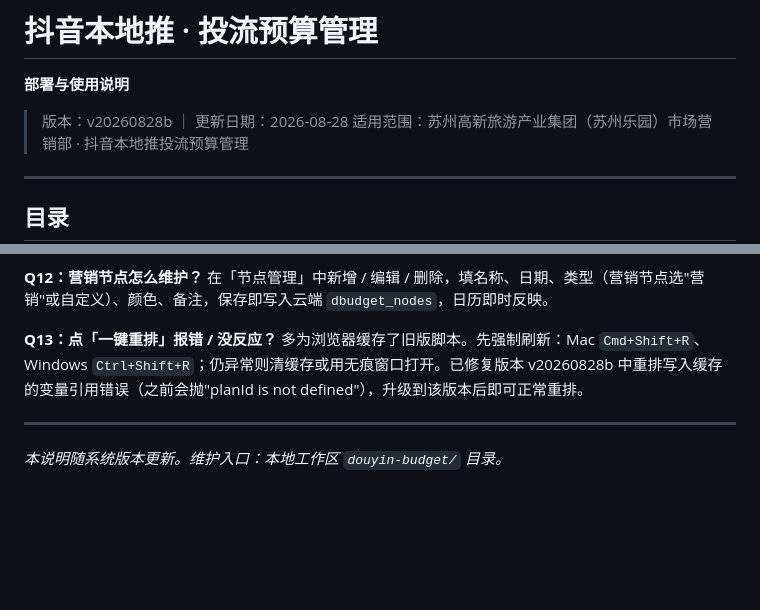
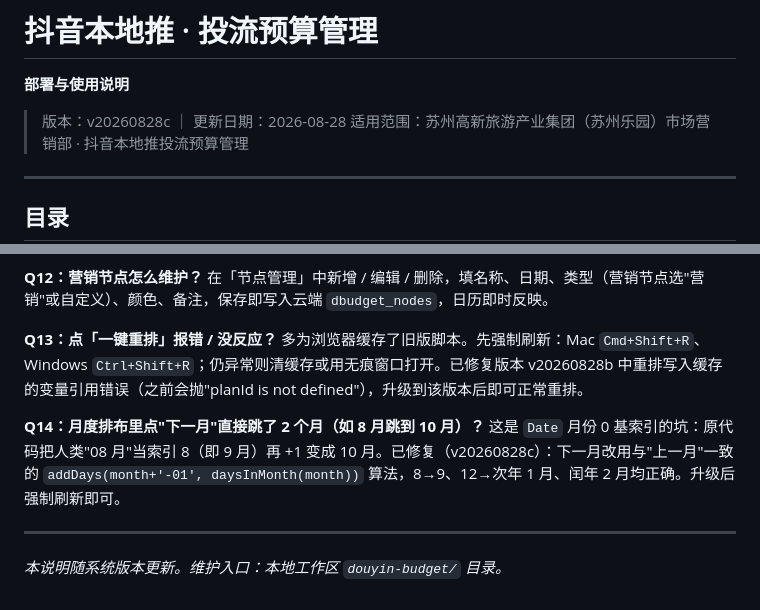
Before and after one commit to ershisiyuanyang/suzhou-leyuan, a Markdown page: douyin-budget/部署与使用说明.md, 2 parts joined by grey strips. Rendered like a GitHub page; blank space fills up the shorter version.

Commit message:
docs(douyin-budget): 部署说明升 v20260828c（补下一月跳 2 个月修复 FAQ）

```diff
--- a/douyin-budget/部署与使用说明.md
+++ b/douyin-budget/部署与使用说明.md
@@ -2,7 +2,7 @@
 
 **部署与使用说明**
 
-> 版本：v20260828b ｜ 更新日期：2026-08-28
+> 版本：v20260828c ｜ 更新日期：2026-08-28
 > 适用范围：苏州高新旅游产业集团（苏州乐园）市场营销部 · 抖音本地推投流预算管理
 
 ---
@@ -310,6 +310,9 @@ git push origin main
 **Q13：点「一键重排」报错 / 没反应？**
 多为浏览器缓存了旧版脚本。先强制刷新：Mac `Cmd+Shift+R`、Windows `Ctrl+Shift+R`；仍异常则清缓存或用无痕窗口打开。已修复版本 v20260828b 中重排写入缓存的变量引用错误（之前会抛"planId is not defined"），升级到该版本后即可正常重排。
 
+**Q14：月度排布里点"下一月"直接跳了 2 个月（如 8 月跳到 10 月）？**
+这是 `Date` 月份 0 基索引的坑：原代码把人类"08 月"当索引 8（即 9 月）再 +1 变成 10 月。已修复（v20260828c）：下一月改用与"上一月"一致的 `addDays(month+'-01', daysInMonth(month))` 算法，8→9、12→次年 1 月、闰年 2 月均正确。升级后强制刷新即可。
+
 ---
 
 *本说明随系统版本更新。维护入口：本地工作区 `douyin-budget/` 目录。*
```
